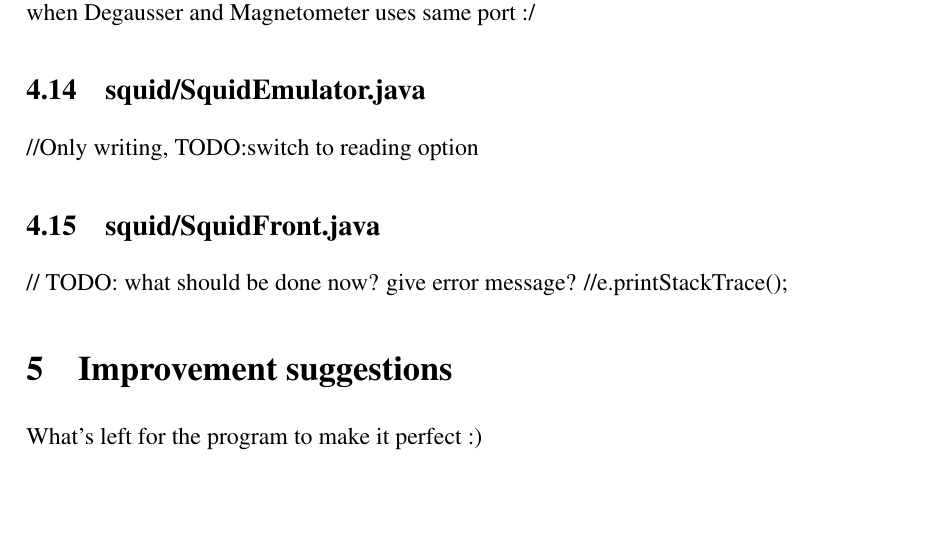
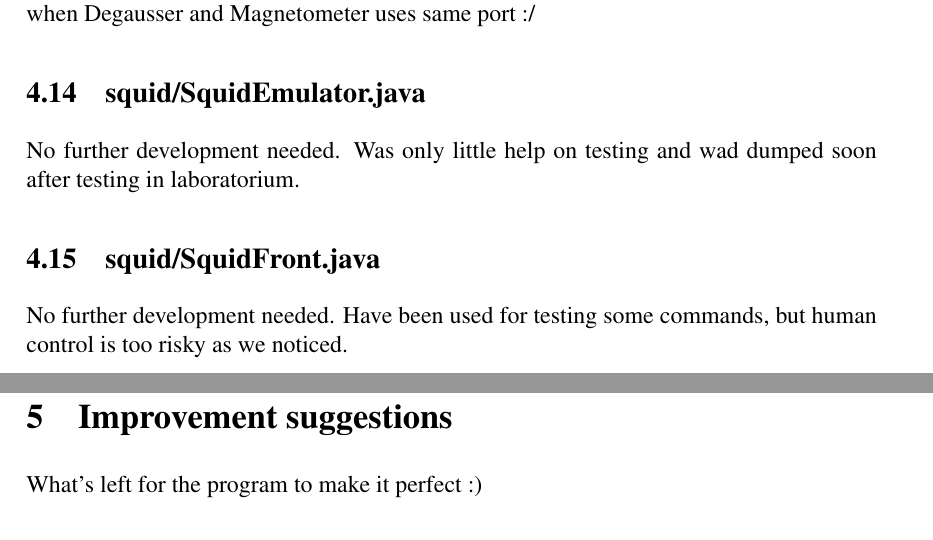
Before and after one commit to luontola/ikayaki, a LaTeX document (docs/latex/toteutus/dokumentti.tex, which reads docs/latex/toteutus/todolist.tex): part of page 10 of 11 before the commit and two parts of pages 10 and 11 of 11 after it, the two joined at a grey line, cut so that both start at the same text, the shorter picture padded with empty space. Compiled offline with pdfLaTeX.

Commit message:
<No Comment Entered>

```diff
--- a/docs/latex/toteutus/todolist.tex
+++ b/docs/latex/toteutus/todolist.tex
@@ -83,8 +83,7 @@ There are no messages telling if exporting was succesful or not (as I didn't wan
         //TODO: problem when Degausser and Magnetometer uses same port :/
 
 \subsection{squid/SquidEmulator.java}
-            //Only writing, TODO:switch to reading option
+            No further development needed. Was only little help on testing and wad dumped soon after testing in laboratorium.
 
 \subsection{squid/SquidFront.java}
-                    // TODO: what should be done now? give error message?
-                    //e.printStackTrace();
+	No further development needed. Have been used for testing some commands, but human control is too risky as we noticed.
```
